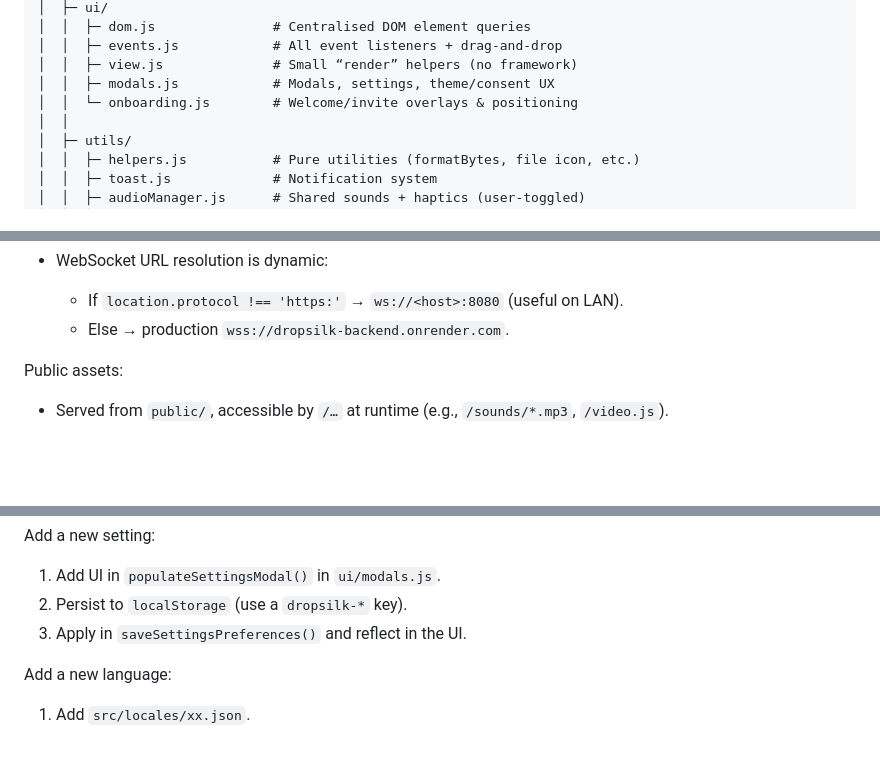
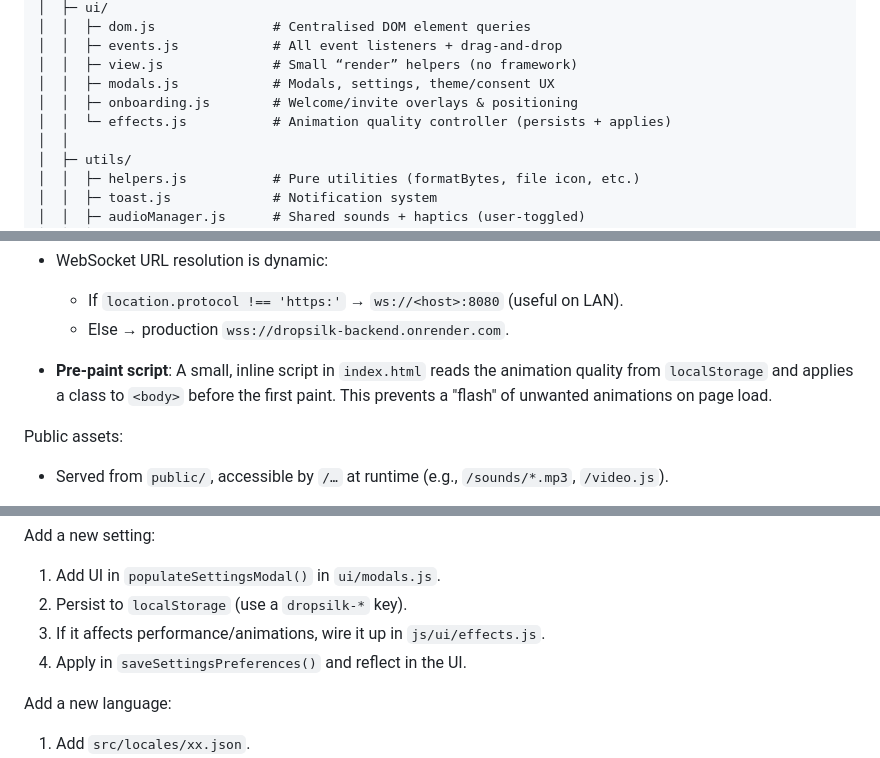
Before and after one commit to medy17/dropsilk, a Markdown page: ARCHITECTURE.md, 3 parts joined by grey strips. Drawn GitHub-style; blank space fills up the shorter version.

```diff
--- a/ARCHITECTURE.md
+++ b/ARCHITECTURE.md
@@ -133,7 +134,8 @@ src/
 │  │  ├─ events.js            # All event listeners + drag‑and‑drop
 │  │  ├─ view.js              # Small “render” helpers (no framework)
 │  │  ├─ modals.js            # Modals, settings, theme/consent UX
-│  │  └─ onboarding.js        # Welcome/invite overlays & positioning
+│  │  ├─ onboarding.js        # Welcome/invite overlays & positioning
+│  │  └─ effects.js           # Animation quality controller (persists + applies)
 │  │
 │  ├─ utils/
 │  │  ├─ helpers.js           # Pure utilities (formatBytes, file icon, etc.)
@@ -465,6 +472,9 @@ Security posture:
 - WebSocket URL resolution is dynamic:
     - If `location.protocol !== 'https:'` → `ws://<host>:8080` (useful on LAN).
     - Else → production `wss://dropsilk-backend.onrender.com`.
+- **Pre-paint script**: A small, inline script in `index.html` reads the animation
+  quality from `localStorage` and applies a class to `<body>` before the first
+  paint. This prevents a "flash" of unwanted animations on page load.
 
 Public assets:
 
@@ -569,7 +584,8 @@ Add a new setting:
 
 1. Add UI in `populateSettingsModal()` in `ui/modals.js`.
 2. Persist to `localStorage` (use a `dropsilk-*` key).
-3. Apply in `saveSettingsPreferences()` and reflect in the UI.
+3. If it affects performance/animations, wire it up in `js/ui/effects.js`.
+4. Apply in `saveSettingsPreferences()` and reflect in the UI.
 
 Add a new language:
 
```
Also changed, not shown: other parts of ARCHITECTURE.md (+30 -19 lines), README.md (+24 -22 lines).
